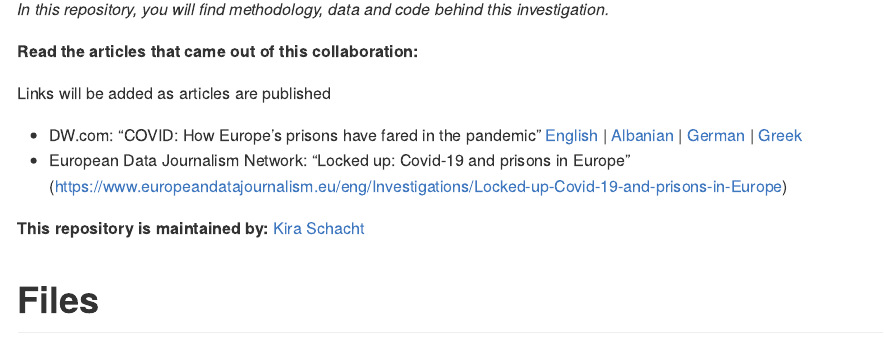
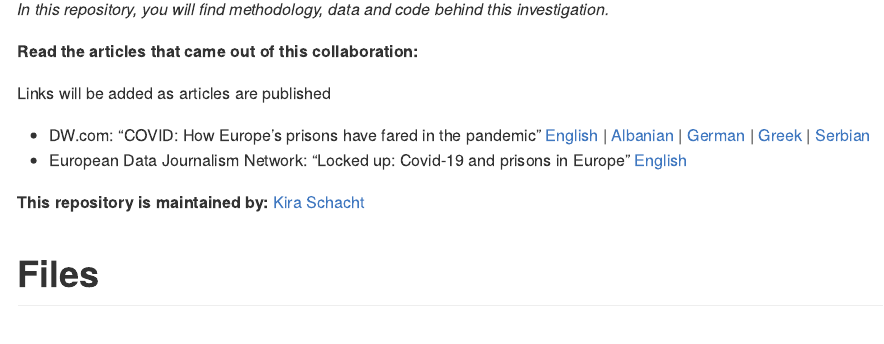
Before and after one commit to dw-data/covid-prisons, an R Markdown document (scripts/prisons.Rmd): the page in a window 1100 px wide, from 370 px down. Rendered offline with R 4.5, knitr and Pandoc, with nearby package versions; some code elsewhere in the file could not run offline; common packages that the code uses without loading them are loaded.

Commit message:
add serbian, fix edjnet link

```diff
--- a/scripts/prisons.Rmd
+++ b/scripts/prisons.Rmd
@@ -33,8 +33,8 @@ This project is a collaboration within the [European Data Journalism Network](ht
 
 Links will be added as articles are published
 
-- DW.com: "COVID: How Europe’s prisons have fared in the pandemic" [English](https://www.dw.com/a-60006262) | [Albanian](https://p.dw.com/p/43se9) | [German](https://www.dw.com/a-60006746) | [Greek](https://www.dw.com/a-60028764)
-- European Data Journalism Network: "Locked up: Covid-19 and prisons in Europe" (https://www.europeandatajournalism.eu/eng/Investigations/Locked-up-Covid-19-and-prisons-in-Europe)
+- DW.com: "COVID: How Europe’s prisons have fared in the pandemic" [English](https://www.dw.com/a-60006262) | [Albanian](https://p.dw.com/p/43se9) | [German](https://www.dw.com/a-60006746) | [Greek](https://www.dw.com/a-60028764) | [Serbian](https://www.dw.com/a-60030103)
+- European Data Journalism Network: "Locked up: Covid-19 and prisons in Europe" [English](https://www.europeandatajournalism.eu/eng/Investigations/Locked-up-Covid-19-and-prisons-in-Europe)
 
 **This repository is maintained by:** [Kira Schacht](https://twitter.com/daten_drang)
 
```
Also changed, not shown: README.md.
